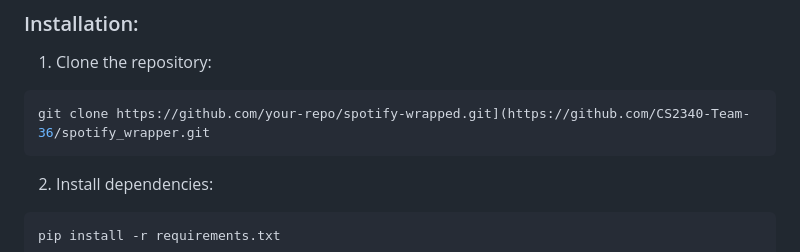
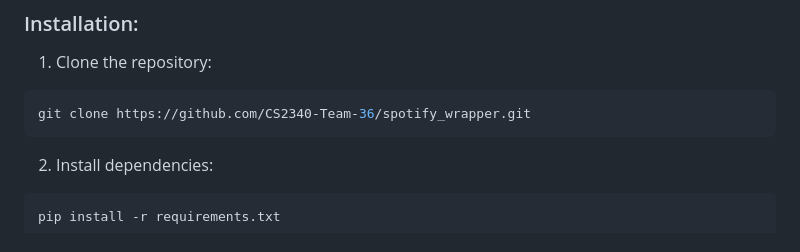
Before and after one commit to CS2340-Team-36/spotify_wrapper, a Markdown page: README.md, the part around the change. GitHub-like rendering.

Commit message:
edited README.md for the git clone

````diff
--- a/README.md
+++ b/README.md
@@ -39,7 +39,7 @@ Spotify Wrapped is a web application that allows users to explore and interact w
 ### Installation:
 1. Clone the repository:
 ```sh
-git clone https://github.com/your-repo/spotify-wrapped.git](https://github.com/CS2340-Team-36/spotify_wrapper.git
+git clone https://github.com/CS2340-Team-36/spotify_wrapper.git
 ```
 
 2. Install dependencies:
````
